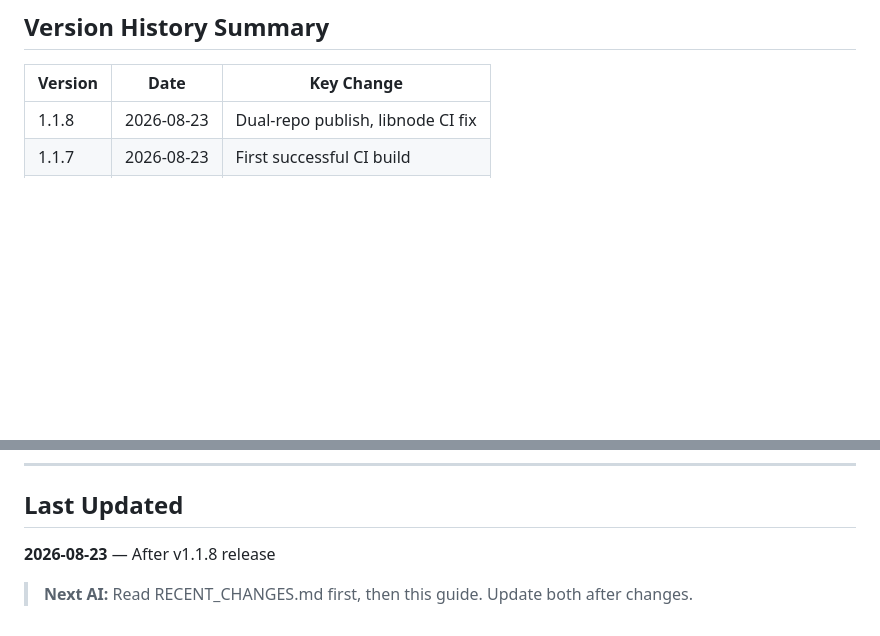
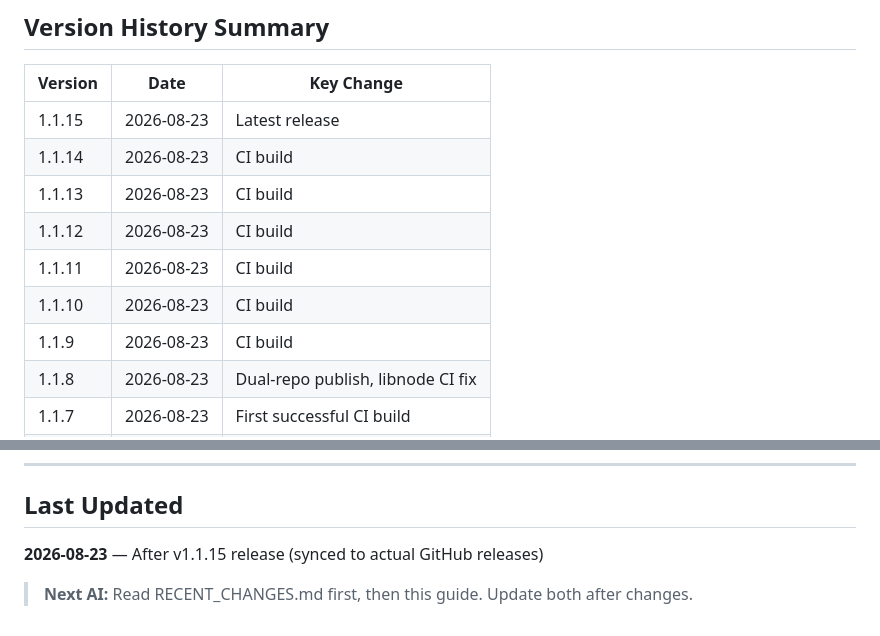
Before and after one commit to 4sudosu/WinSysMonitor, a Markdown page: REPOSITORY_GUIDE.md, 2 parts joined by grey strips. Drawn GitHub-style; blank space fills up the shorter version.

```diff
--- a/REPOSITORY_GUIDE.md
+++ b/REPOSITORY_GUIDE.md
@@ -265,6 +265,13 @@ git push origin master
 
 | Version | Date | Key Change |
 |---------|------|------------|
+| 1.1.15 | 2026-08-23 | Latest release |
+| 1.1.14 | 2026-08-23 | CI build |
+| 1.1.13 | 2026-08-23 | CI build |
+| 1.1.12 | 2026-08-23 | CI build |
+| 1.1.11 | 2026-08-23 | CI build |
+| 1.1.10 | 2026-08-23 | CI build |
+| 1.1.9 | 2026-08-23 | CI build |
 | 1.1.8 | 2026-08-23 | Dual-repo publish, libnode CI fix |
 | 1.1.7 | 2026-08-23 | First successful CI build |
 | 1.1.0 | 2026-08-22 | Baseline (no update system) |
@@ -281,6 +288,6 @@ git push origin master
 ---
 
 ## Last Updated
-**2026-08-23** — After v1.1.8 release
+**2026-08-23** — After v1.1.15 release (synced to actual GitHub releases)
 
 > **Next AI:** Read RECENT_CHANGES.md first, then this guide. Update both after changes.
```
Also changed, not shown: RECENT_CHANGES.md (+48 -3 lines), START.md (+1 -1 lines).
